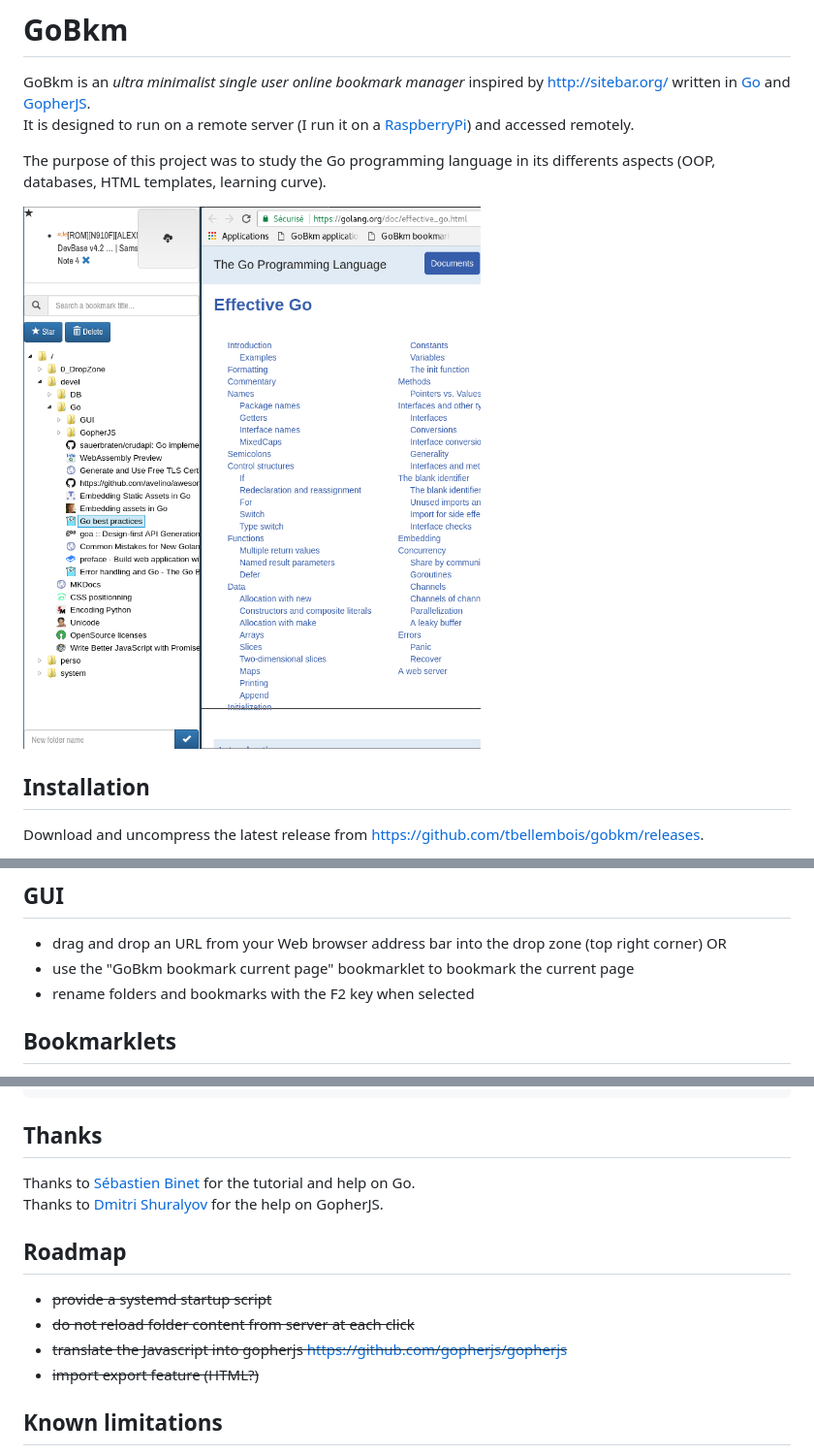
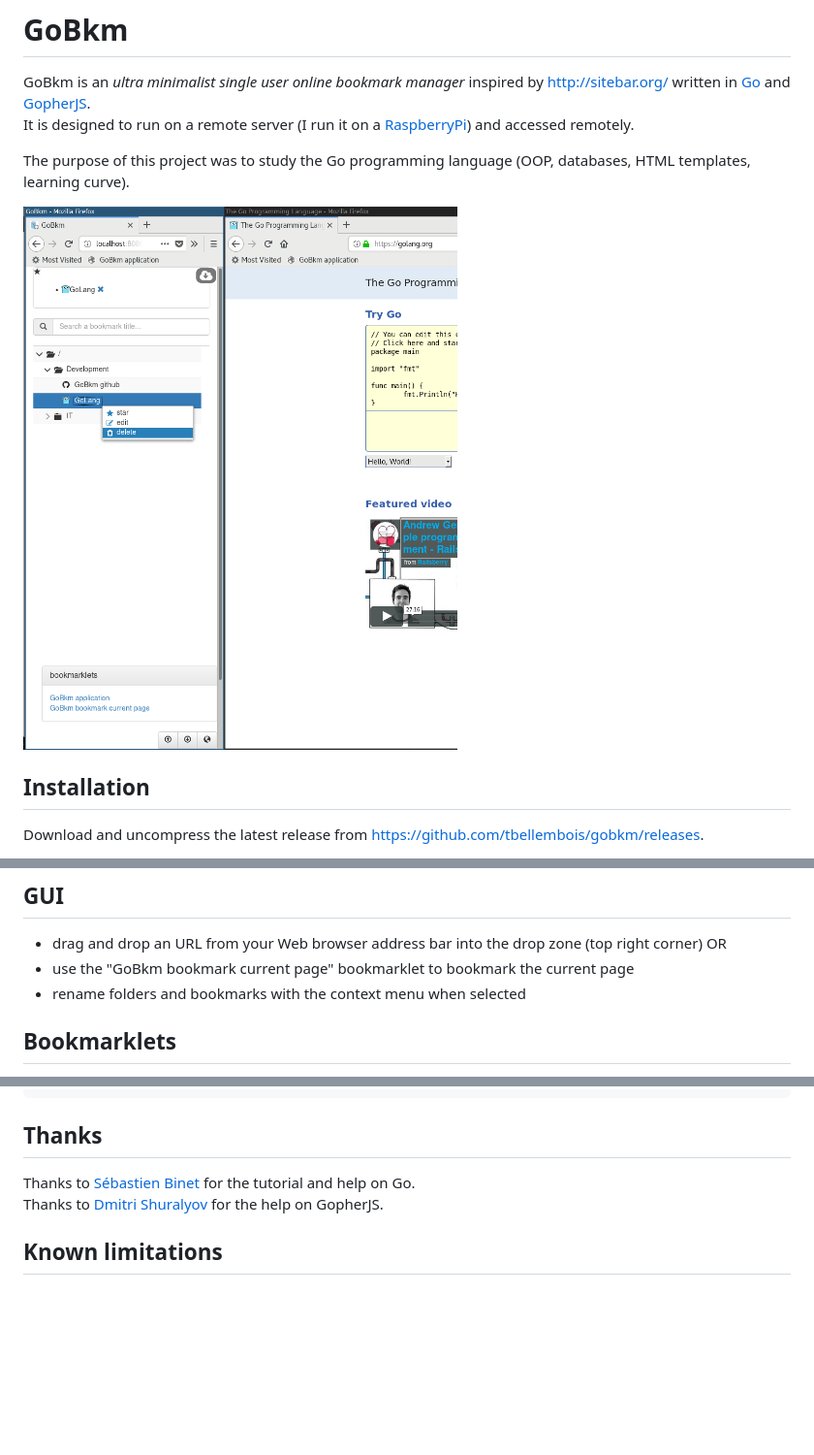
Before and after one commit to tbellembois/gobkm, a Markdown page: README.md, 3 parts joined by grey strips. Shown: that part at 97% size. Rendered like a GitHub page; pictures changed too: screenshot.png; blank space fills up the shorter version.

Commit message:
gobkm: updated README

```diff
--- a/README.md
+++ b/README.md
@@ -3,7 +3,7 @@
 GoBkm is an *ultra minimalist single user online bookmark manager* inspired by <http://sitebar.org/> written in [Go](https://golang.org/) and [GopherJS](http://www.gopherjs.org/).
 It is designed to run on a remote server (I run it on a [RaspberryPi](https://www.raspberrypi.org/)) and accessed remotely.
 
-The purpose of this project was to study the Go programming language in its differents aspects (OOP, databases, HTML templates, learning curve).
+The purpose of this project was to study the Go programming language (OOP, databases, HTML templates, learning curve).
 
 ![screenshot](screenshot.png)
 
@@ -47,7 +47,7 @@ Debug mode (by default only errors are shown):
 
 - drag and drop an URL from your Web browser address bar into the drop zone (top right corner) OR
 - use the "GoBkm bookmark current page" bookmarklet to bookmark the current page
-- rename folders and bookmarks with the F2 key when selected
+- rename folders and bookmarks with the context menu when selected
 
 ## Bookmarklets
 
@@ -203,13 +203,6 @@ If you want to start GoBkm at boot you can install the provided systemd `gobkm.s
 Thanks to [Sébastien Binet](https://github.com/sbinet) for the tutorial and help on Go.
 Thanks to [Dmitri Shuralyov](https://github.com/shurcooL) for the help on GopherJS.
 
-## Roadmap
-
-- ~~provide a systemd startup script~~
-- ~~do not reload folder content from server at each click~~
-- ~~translate the Javascript into gopherjs <https://github.com/gopherjs/gopherjs>~~
-- ~~import export feature (HTML?)~~
-
 ## Known limitations
 
 - no user management
```
